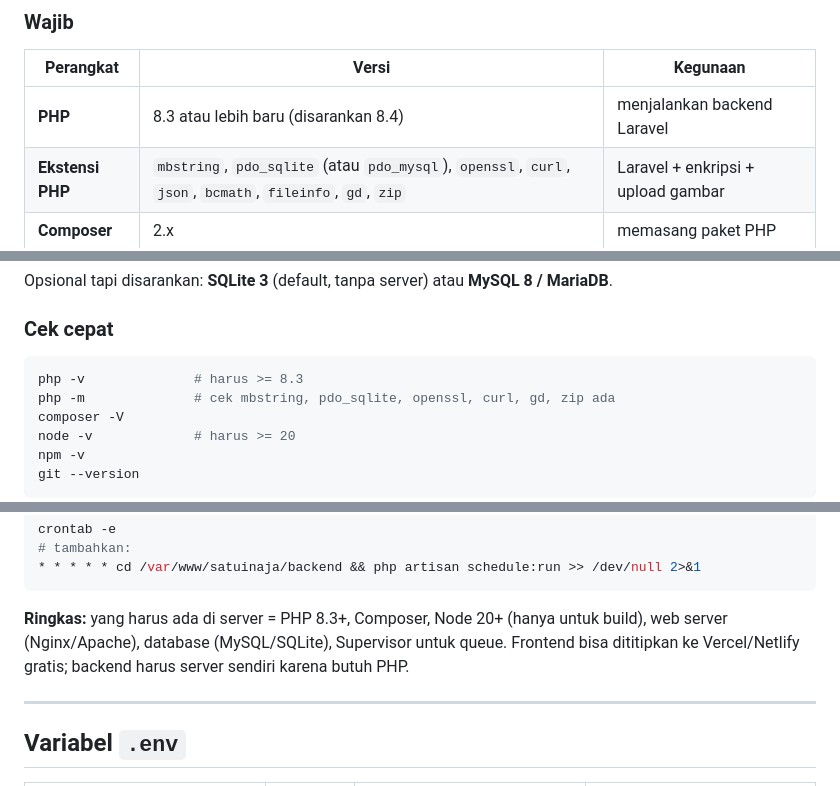
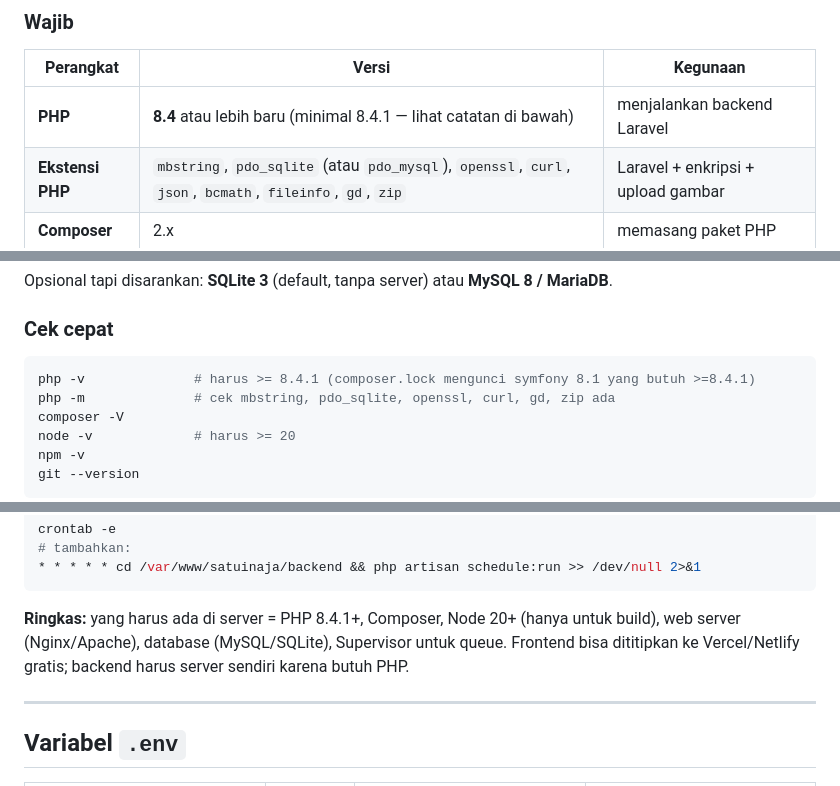
Before and after one commit to project-wq/satuinaja, a Markdown page: README.md, 3 parts joined by grey strips. Rendered like a GitHub page.

Commit message:
chore(auto): 1 file diperbarui — README.md

````diff
--- a/README.md
+++ b/README.md
@@ -53,7 +53,7 @@ Auth memakai **Laravel Sanctum cookie HttpOnly** (bukan token di localStorage),
 
 | Perangkat | Versi | Kegunaan |
 |---|---|---|
-| **PHP** | 8.3 atau lebih baru (disarankan 8.4) | menjalankan backend Laravel |
+| **PHP** | **8.4** atau lebih baru (minimal 8.4.1 — lihat catatan di bawah) | menjalankan backend Laravel |
 | **Ekstensi PHP** | `mbstring`, `pdo_sqlite` (atau `pdo_mysql`), `openssl`, `curl`, `json`, `bcmath`, `fileinfo`, `gd`, `zip` | Laravel + enkripsi + upload gambar |
 | **Composer** | 2.x | memasang paket PHP |
 | **Node.js** | 20 atau lebih baru (disarankan 22) | membangun frontend |
@@ -65,7 +65,7 @@ Opsional tapi disarankan: **SQLite 3** (default, tanpa server) atau **MySQL 8 /
 ### Cek cepat
 
 ```bash
-php -v              # harus >= 8.3
+php -v              # harus >= 8.4.1 (composer.lock mengunci symfony 8.1 yang butuh >=8.4.1)
 php -m              # cek mbstring, pdo_sqlite, openssl, curl, gd, zip ada
 composer -V
 node -v             # harus >= 20
@@ -307,7 +307,7 @@ crontab -e
 * * * * * cd /var/www/satuinaja/backend && php artisan schedule:run >> /dev/null 2>&1
 ```
 
-**Ringkas:** yang harus ada di server = PHP 8.3+, Composer, Node 20+ (hanya untuk build), web server (Nginx/Apache), database (MySQL/SQLite), Supervisor untuk queue. Frontend bisa dititipkan ke Vercel/Netlify gratis; backend harus server sendiri karena butuh PHP.
+**Ringkas:** yang harus ada di server = PHP 8.4.1+, Composer, Node 20+ (hanya untuk build), web server (Nginx/Apache), database (MySQL/SQLite), Supervisor untuk queue. Frontend bisa dititipkan ke Vercel/Netlify gratis; backend harus server sendiri karena butuh PHP.
 
 ---
 
````
Also changed, not shown: other parts of README.md (+4 -0 lines).
